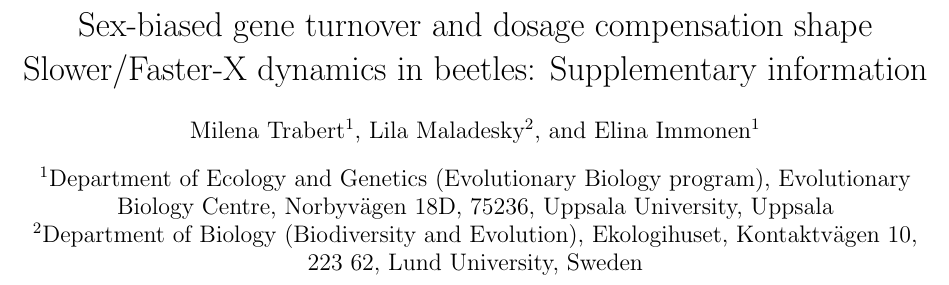
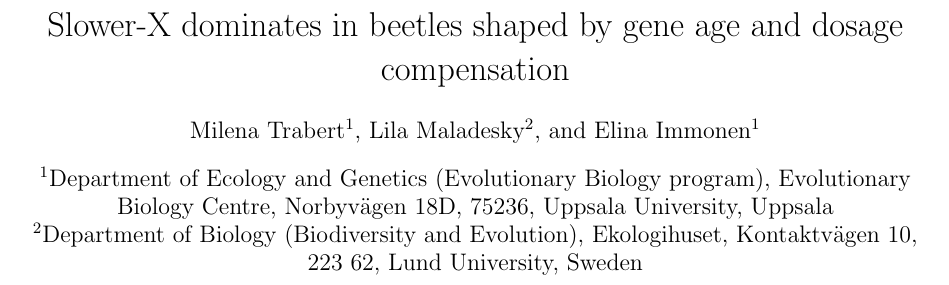
Before and after one commit to milena-t/PhD_chapter3, a LaTeX document (writing/supplementary_information.tex): part of page 1 of 21, cut at the place of the change. Compiled offline with pdfLaTeX.

Commit message:
SI title

```diff
--- a/writing/supplementary_information.tex
+++ b/writing/supplementary_information.tex
@@ -50,7 +50,7 @@
 \counterwithout*{figure}{section} % this is the only way i got the figure number and in-text reference to match, no idea what kind of black magic is happening here though
 
 
-\title{Sex-biased gene turnover and dosage compensation shape Slower/Faster-X dynamics in beetles: Supplementary information}
+\title{Slower-X dominates in beetles shaped by gene age and dosage compensation}
 \author[1]{Milena Trabert}
 \author[2]{Lila Maladesky}
 \author[1]{Elina Immonen}
```
Also changed, not shown: 1 other file.
